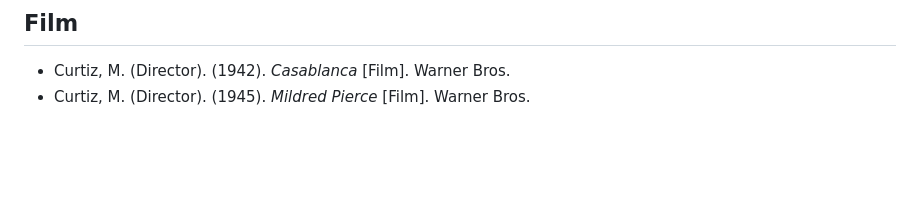
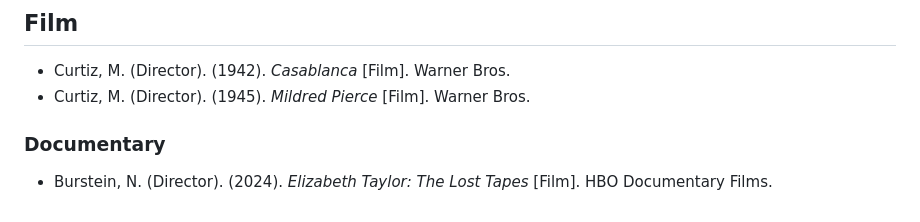
Before and after one commit to dwhiteplume/dwhiteplume.github.io, a Markdown page: citations/citations_apa.md, the part around the change. Drawn GitHub-style; blank space fills up the shorter version.

```diff
--- a/citations/citations_apa.md
+++ b/citations/citations_apa.md
@@ -63,3 +63,7 @@ A reference for books, music, and film.
 
 - Curtiz, M. (Director). (1942). *Casablanca* [Film]. Warner Bros.
 - Curtiz, M. (Director). (1945). *Mildred Pierce* [Film]. Warner Bros.
+
+### Documentary
+
+- Burstein, N. (Director). (2024). *Elizabeth Taylor: The Lost Tapes* [Film]. HBO Documentary Films.
```
